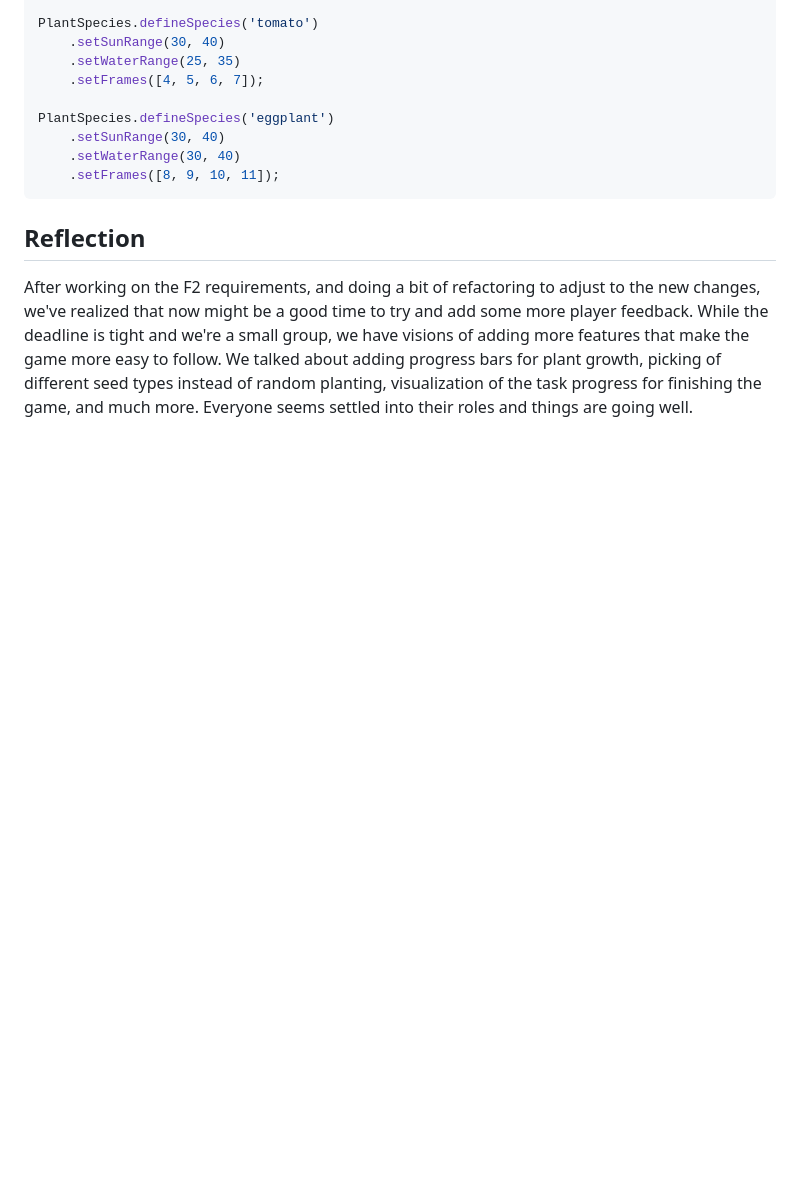
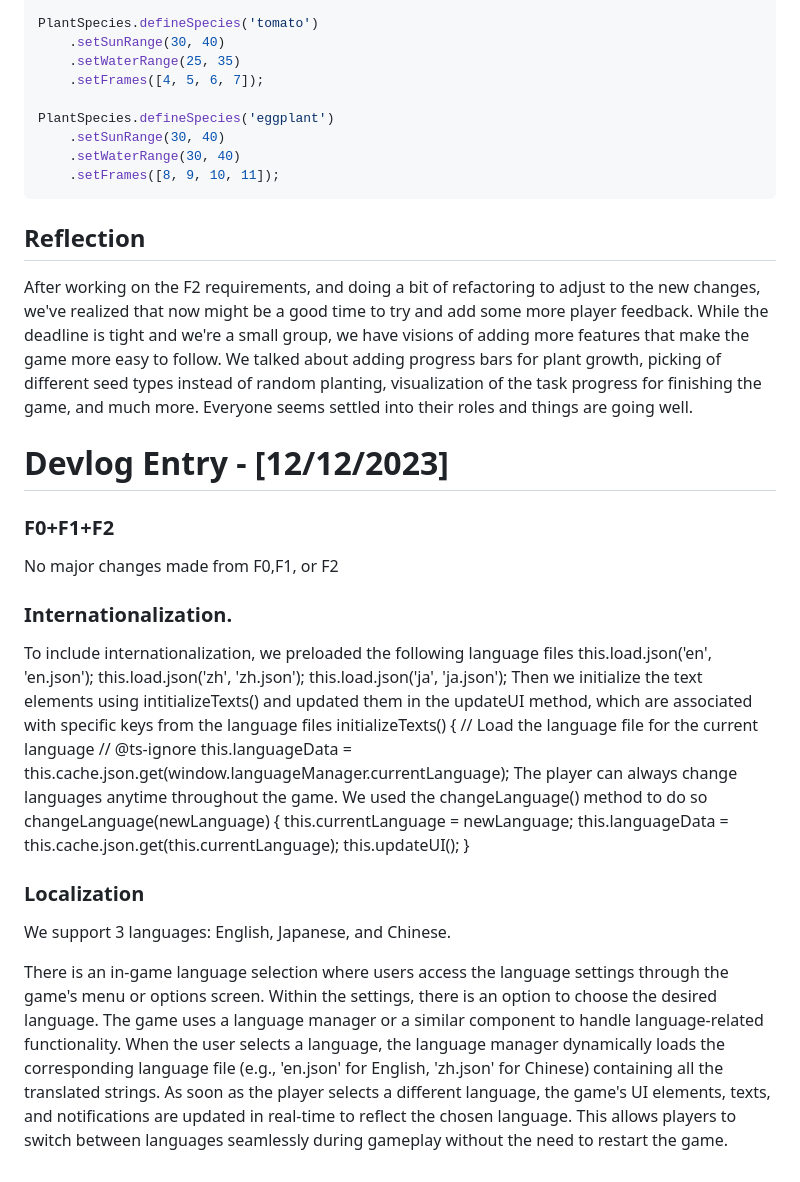
Before and after one commit to kingmiclong/CMPM-121-F-Project, a Markdown page: README.md, the part around the change. Drawn GitHub-style; blank space fills up the shorter version.

```diff
--- a/README.md
+++ b/README.md
@@ -120,3 +120,32 @@ PlantSpecies.defineSpecies('eggplant')
 
 ## Reflection
 After working on the F2 requirements, and doing a bit of refactoring to adjust to the new changes, we've realized that now might be a good time to try and add some more player feedback. While the deadline is tight and we're a small group, we have visions of adding more features that make the game more easy to follow. We talked about adding progress bars for plant growth, picking of different seed types instead of random planting, visualization of the task progress for finishing the game, and much more. Everyone seems settled into their roles and things are going well.
+
+# Devlog Entry - [12/12/2023]
+
+### F0+F1+F2
+
+No major changes made from F0,F1, or F2
+
+### Internationalization.
+To include internationalization, we preloaded the following language files
+this.load.json('en', 'en.json');
+this.load.json('zh', 'zh.json');
+this.load.json('ja', 'ja.json');
+Then we initialize the text elements using intitializeTexts() and updated them in the updateUI method,  which are  associated  with specific  keys from  the language files
+ initializeTexts() {
+    // Load the language file for the current language
+    // @ts-ignore
+    this.languageData = this.cache.json.get(window.languageManager.currentLanguage);
+The player can always  change  languages anytime throughout the game. We used the changeLanguage() method to do so
+changeLanguage(newLanguage) {
+    this.currentLanguage = newLanguage;
+    this.languageData = this.cache.json.get(this.currentLanguage);
+    this.updateUI();
+}
+
+### Localization
+
+We support 3 languages: English, Japanese, and Chinese.
+
+There is an in-game language selection where users access the language settings through the game's menu or options screen. Within the settings, there is an option to choose the desired language. The game uses a language manager or a similar component to handle language-related functionality. When the user selects a language, the language manager dynamically loads the corresponding language file (e.g., 'en.json' for English, 'zh.json' for Chinese) containing all the translated strings. As soon as the player selects a different language, the game's UI elements, texts, and notifications are updated in real-time to reflect the chosen language. This allows players to switch between languages seamlessly during gameplay without the need to restart the game.
```
